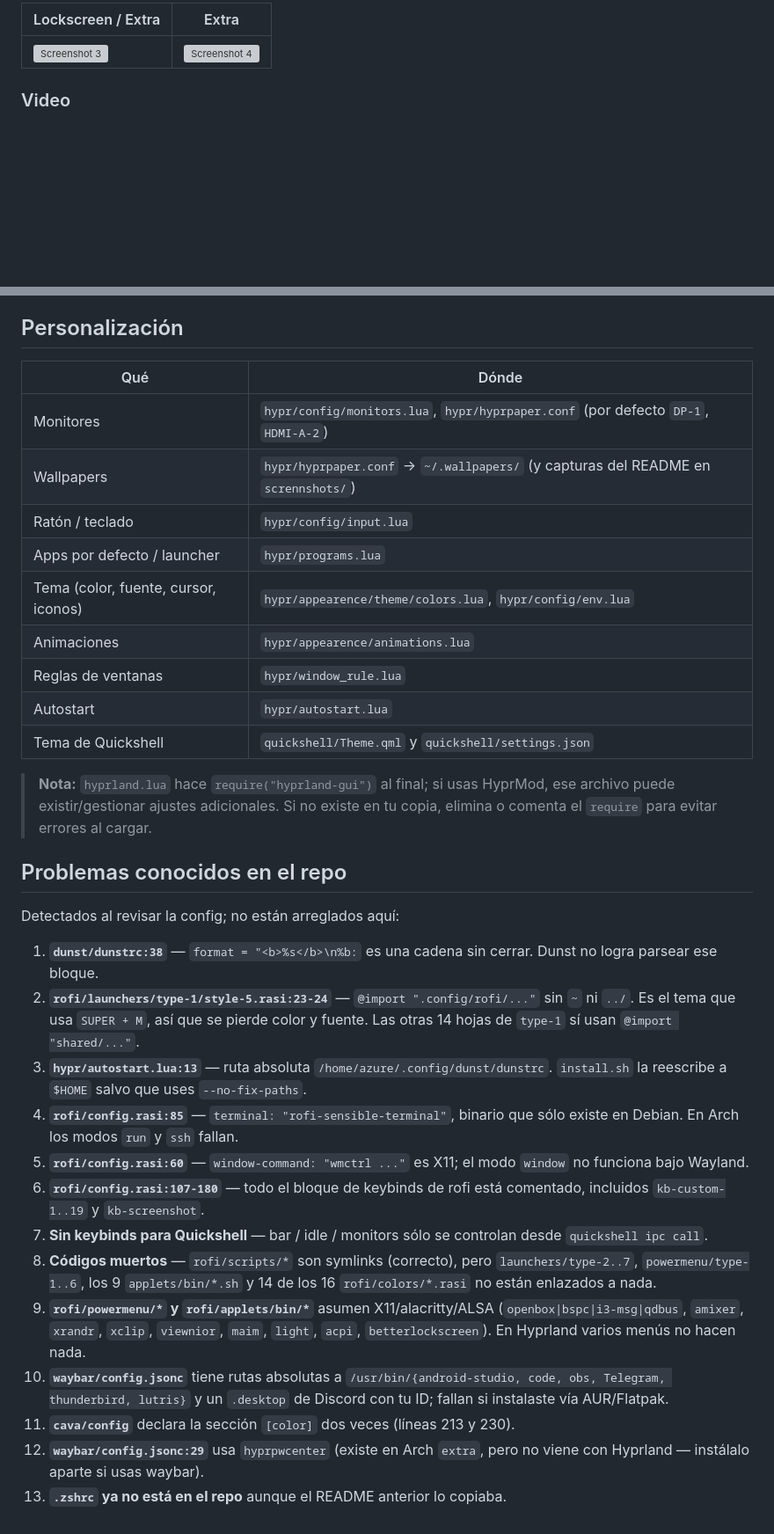
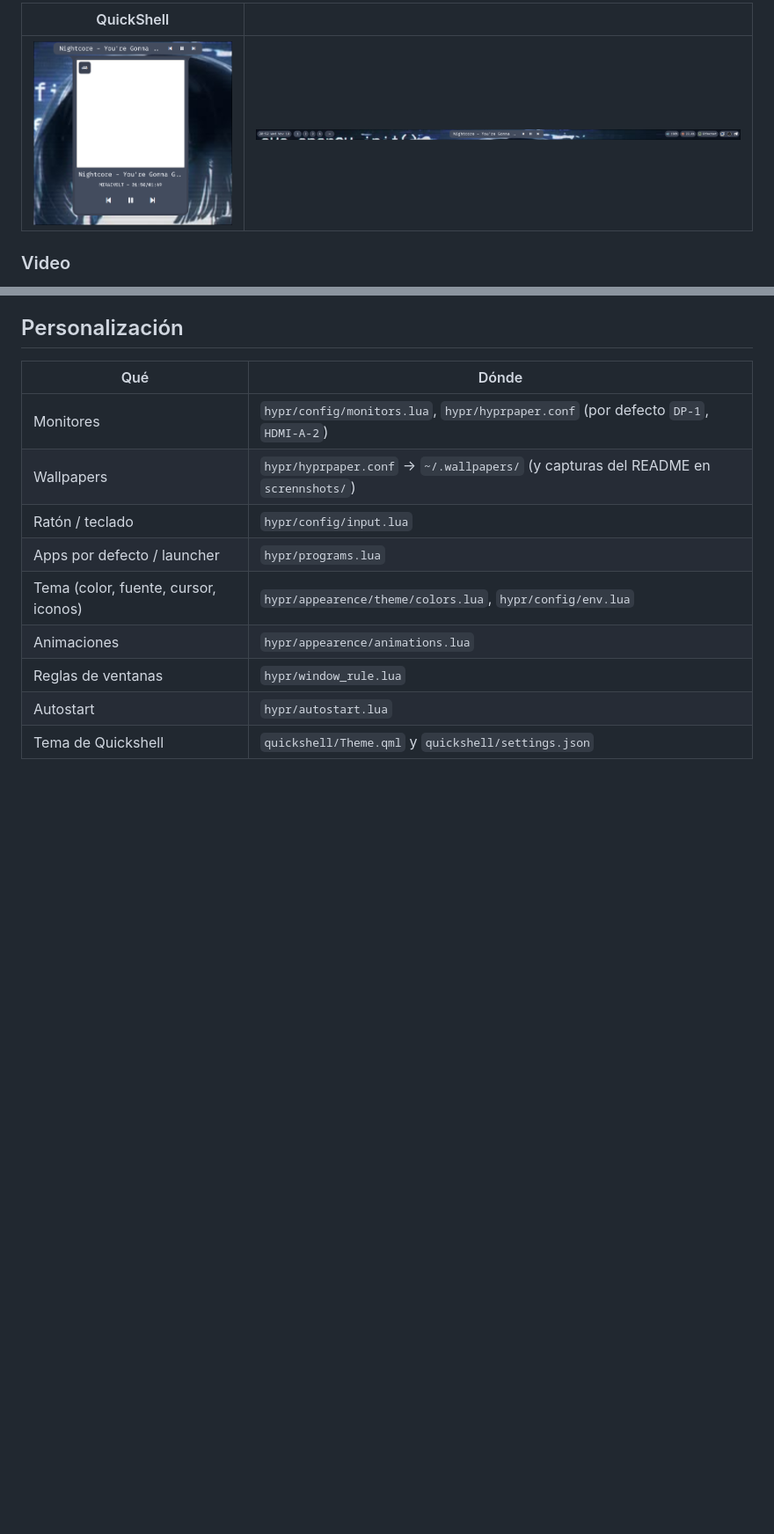
Before and after one commit to Azure-dvl/azuredvl_doct_hyprland, a Markdown page: README.md, 2 parts joined by grey strips. Shown at 88% size. Drawn GitHub-style; pictures changed too: screenshots/screenshot_3.png (added), screenshots/screenshot_4.png (added); blank space fills up the shorter version; grey boxes are pictures that could not be loaded.

Commit message:
update readme, upload screenshots

```diff
--- a/README.md
+++ b/README.md
@@ -19,7 +12,7 @@ Configuración personal de **Hyprland** para **Arch Linux**, escrita en **Lua**.
 
-| Lockscreen / Extra | Extra |
+| QuickShell | |
 | --- | --- |
-| ![Screenshot 3](scrennshots/screenshot-3.png) | ![Screenshot 4](scrennshots/screenshot-4.png) |
+| ![Screenshot 3](screenshots/screenshot_3.png) | ![Screenshot 4](screenshots/screenshot_4.png) |
 
 ### Video
 
@@ -236,39 +213,3 @@ Quickshell es `~/.config/quickshell/shell.qml`, que carga:
 | Reglas de ventanas | `hypr/window_rule.lua` |
 | Autostart | `hypr/autostart.lua` |
 | Tema de Quickshell | `quickshell/Theme.qml` y `quickshell/settings.json` |
-
-> **Nota:** `hyprland.lua` hace `require("hyprland-gui")` al final; si usas HyprMod, ese archivo puede existir/gestionar ajustes adicionales. Si no existe en tu copia, elimina o comenta el `require` para evitar errores al cargar.
-
-## Problemas conocidos en el repo
-
-Detectados al revisar la config; no están arreglados aquí:
-
-1. **`dunst/dunstrc:38`** — `format = "<b>%s</b>\n%b:` es una cadena sin cerrar.
-   Dunst no logra parsear ese bloque.
-2. **`rofi/launchers/type-1/style-5.rasi:23-24`** — `@import ".config/rofi/..."`
-   sin `~` ni `../`. Es el tema que usa `SUPER + M`, así que se pierde color y
-   fuente. Las otras 14 hojas de `type-1` sí usan `@import "shared/..."`.
-3. **`hypr/autostart.lua:13`** — ruta absoluta `/home/azure/.config/dunst/dunstrc`.
-   `install.sh` la reescribe a `$HOME` salvo que uses `--no-fix-paths`.
-4. **`rofi/config.rasi:85`** — `terminal: "rofi-sensible-terminal"`, binario que
-   sólo existe en Debian. En Arch los modos `run` y `ssh` fallan.
-5. **`rofi/config.rasi:60`** — `window-command: "wmctrl ..."` es X11; el modo
-   `window` no funciona bajo Wayland.
-6. **`rofi/config.rasi:107-180`** — todo el bloque de keybinds de rofi está
-   comentado, incluidos `kb-custom-1..19` y `kb-screenshot`.
-7. **Sin keybinds para Quickshell** — bar / idle / monitors sólo se controlan
-   desde `quickshell ipc call`.
-8. **Códigos muertos** — `rofi/scripts/*` son symlinks (correcto), pero
-   `launchers/type-2..7`, `powermenu/type-1..6`, los 9 `applets/bin/*.sh` y 14 de
-   los 16 `rofi/colors/*.rasi` no están enlazados a nada.
-9. **`rofi/powermenu/*` y `rofi/applets/bin/*`** asumen X11/alacritty/ALSA
-   (`openbox|bspc|i3-msg|qdbus`, `amixer`, `xrandr`, `xclip`, `viewnior`,
-   `maim`, `light`, `acpi`, `betterlockscreen`). En Hyprland varios menús no
-   hacen nada.
-10. **`waybar/config.jsonc`** tiene rutas absolutas a `/usr/bin/{android-studio,
-    code, obs, Telegram, thunderbird, lutris}` y un `.desktop` de Discord con tu
-    ID; fallan si instalaste vía AUR/Flatpak.
-11. **`cava/config`** declara la sección `[color]` dos veces (líneas 213 y 230).
-12. **`waybar/config.jsonc:29`** usa `hyprpwcenter` (existe en Arch `extra`, pero
-    no viene con Hyprland — instálalo aparte si usas waybar).
-13. **`.zshrc` ya no está en el repo** aunque el README anterior lo copiaba.
```
Also changed, not shown: other parts of README.md (+2 -25 lines), screenshots/README.md (renamed from scrennshots/README.md), screenshots/screenshot_2.png (added), 2 other files.
